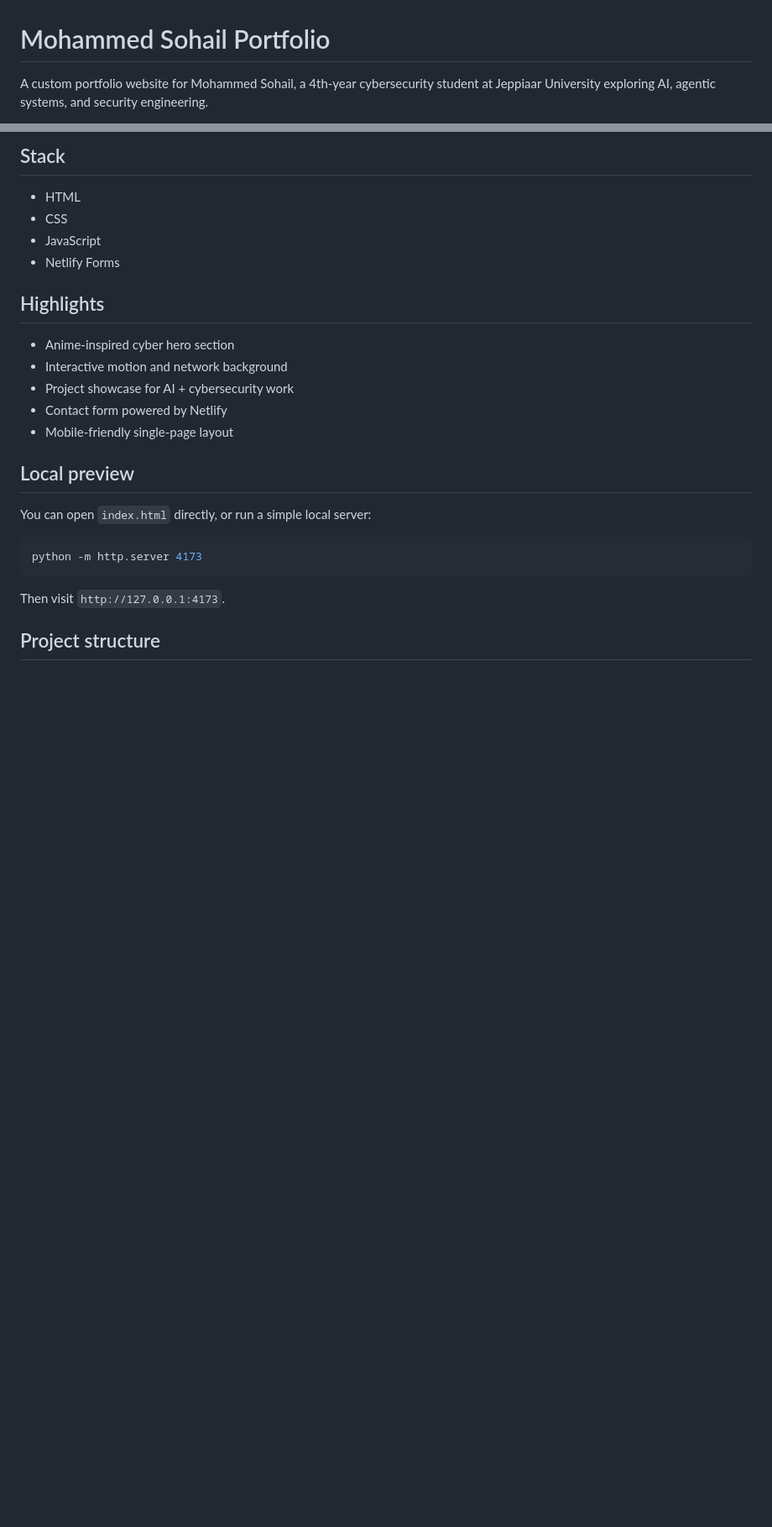
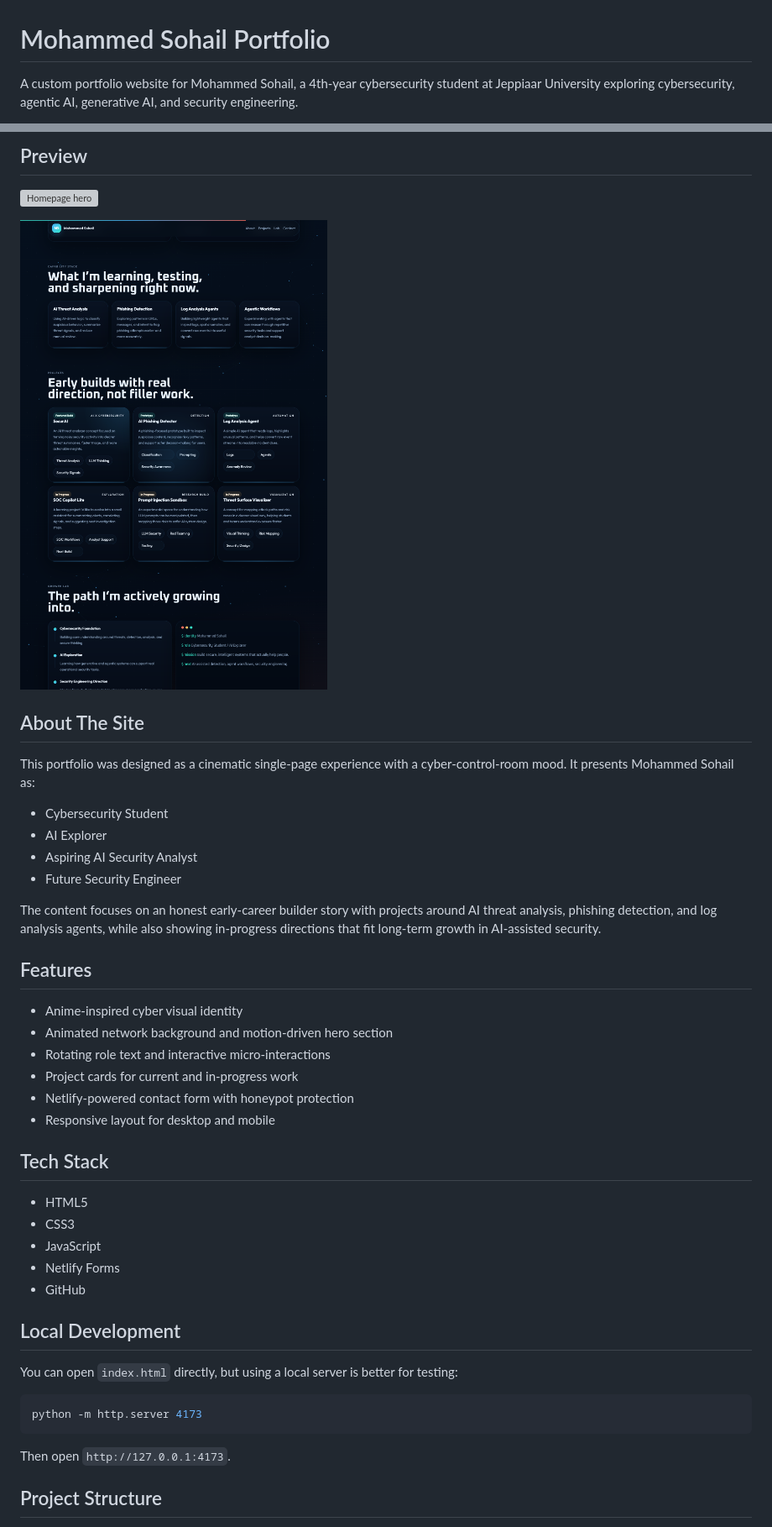
Before and after one commit to Sonu0070/mohammed-sohail-portfolio, a Markdown page: README.md, 2 parts joined by grey strips. Shown: that part at 84% size. Rendered like a GitHub page; pictures changed too: docs/preview-projects.png (added); blank space fills up the shorter version; grey boxes are pictures that could not be loaded.

Commit message:
Enhance README with screenshots

````diff
--- a/README.md
+++ b/README.md
@@ -1,4 +1,4 @@
 # Mohammed Sohail Portfolio
 
-A custom portfolio website for Mohammed Sohail, a 4th-year cybersecurity student at Jeppiaar University exploring AI, agentic systems, and security engineering.
+A custom portfolio website for Mohammed Sohail, a 4th-year cybersecurity student at Jeppiaar University exploring cybersecurity, agentic AI, generative AI, and security engineering.
 
@@ -6,28 +6,47 @@ Live site: [mohammed-sohail-portfolio.netlify.app](http://mohammed-sohail-portfo
 
-## Stack
+## Preview
 
-- HTML
-- CSS
+![Homepage hero](docs/preview-home.png)
+
+![Projects and contact sections](docs/preview-projects.png)
+
+## About The Site
+
+This portfolio was designed as a cinematic single-page experience with a cyber-control-room mood. It presents Mohammed Sohail as:
+
+- Cybersecurity Student
+- AI Explorer
+- Aspiring AI Security Analyst
+- Future Security Engineer
+
+The content focuses on an honest early-career builder story with projects around AI threat analysis, phishing detection, and log analysis agents, while also showing in-progress directions that fit long-term growth in AI-assisted security.
+
+## Features
+
+- Anime-inspired cyber visual identity
+- Animated network background and motion-driven hero section
+- Rotating role text and interactive micro-interactions
+- Project cards for current and in-progress work
+- Netlify-powered contact form with honeypot protection
+- Responsive layout for desktop and mobile
+
+## Tech Stack
+
+- HTML5
+- CSS3
 - JavaScript
 - Netlify Forms
+- GitHub
 
-## Highlights
+## Local Development
 
-- Anime-inspired cyber hero section
-- Interactive motion and network background
-- Project showcase for AI + cybersecurity work
-- Contact form powered by Netlify
-- Mobile-friendly single-page layout
-
-## Local preview
-
-You can open `index.html` directly, or run a simple local server:
+You can open `index.html` directly, but using a local server is better for testing:
 
 ```powershell
 python -m http.server 4173
 ```
 
-Then visit `http://127.0.0.1:4173`.
+Then open `http://127.0.0.1:4173`.
 
-## Project structure
+## Project Structure
 
````
Also changed, not shown: other parts of README.md (+14 -7 lines), 1 other file.
